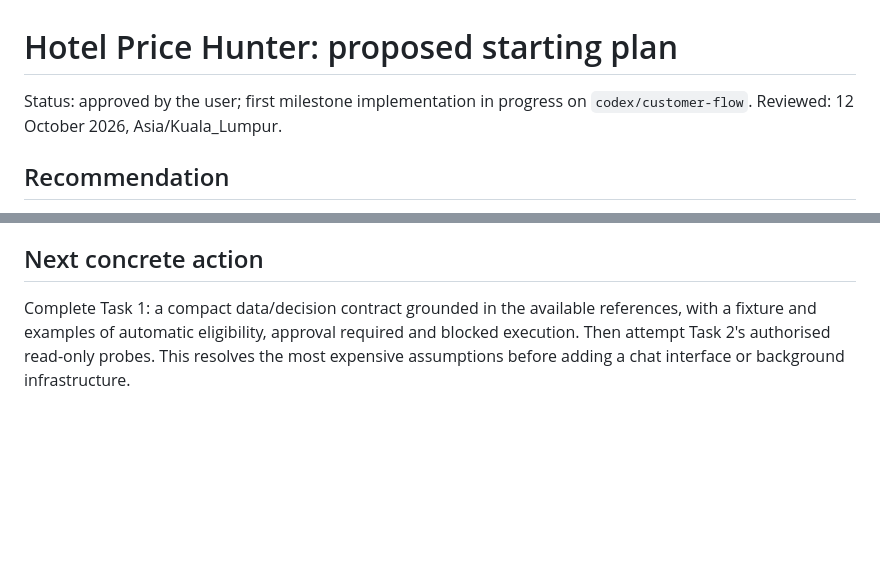
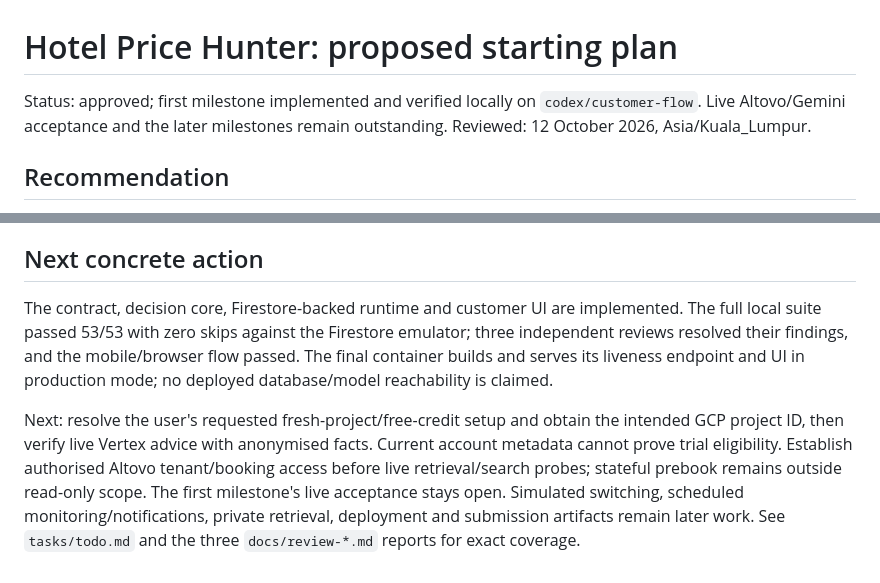
Before and after one commit to pohlipit23/hotel-price-hunter, a Markdown page: tasks/plan.md, 2 parts joined by grey strips. Drawn GitHub-style; blank space fills up the shorter version.

```diff
--- a/tasks/plan.md
+++ b/tasks/plan.md
@@ -1,6 +1,6 @@
 # Hotel Price Hunter: proposed starting plan
 
-Status: approved by the user; first milestone implementation in progress on `codex/customer-flow`.
+Status: approved; first milestone implemented and verified locally on `codex/customer-flow`. Live Altovo/Gemini acceptance and the later milestones remain outstanding.
 Reviewed: 12 October 2026, Asia/Kuala_Lumpur.
 
 ## Recommendation
@@ -68,4 +68,6 @@ Proposed demonstration assumption: use one explicit currency and an agency minim
 
 ## Next concrete action
 
-Complete Task 1: a compact data/decision contract grounded in the available references, with a fixture and examples of automatic eligibility, approval required and blocked execution. Then attempt Task 2's authorised read-only probes. This resolves the most expensive assumptions before adding a chat interface or background infrastructure.
+The contract, decision core, Firestore-backed runtime and customer UI are implemented. The full local suite passed 53/53 with zero skips against the Firestore emulator; three independent reviews resolved their findings, and the mobile/browser flow passed. The final container builds and serves its liveness endpoint and UI in production mode; no deployed database/model reachability is claimed.
+
+Next: resolve the user's requested fresh-project/free-credit setup and obtain the intended GCP project ID, then verify live Vertex advice with anonymised facts. Current account metadata cannot prove trial eligibility. Establish authorised Altovo tenant/booking access before live retrieval/search probes; stateful prebook remains outside read-only scope. The first milestone's live acceptance stays open. Simulated switching, scheduled monitoring/notifications, private retrieval, deployment and submission artifacts remain later work. See `tasks/todo.md` and the three `docs/review-*.md` reports for exact coverage.
```
Also changed, not shown: tasks/todo.md (+28 -19 lines).
